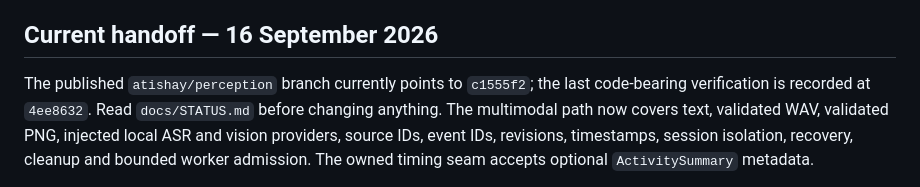
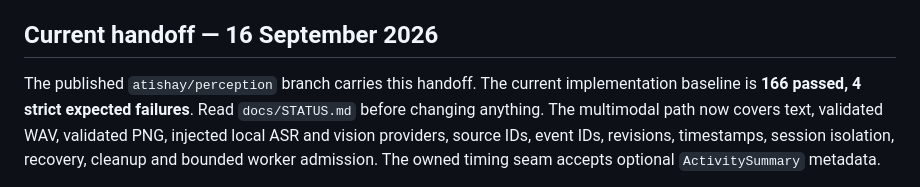
Before and after one commit to MridulNegi2005/AccessFlow, a Markdown page: ATISHAY_START_HERE.md, the part around the change. Rendered like a GitHub page.

Commit message:
Clarify start handoff baseline

```diff
--- a/ATISHAY_START_HERE.md
+++ b/ATISHAY_START_HERE.md
@@ -5,8 +5,8 @@ tool execution and packaging. You do not need his engine, his API key or his mac
 
 ## Current handoff — 16 September 2026
 
-The published `atishay/perception` branch currently points to `c1555f2`; the last
-code-bearing verification is recorded at `4ee8632`.
+The published `atishay/perception` branch carries this handoff. The current
+implementation baseline is **166 passed, 4 strict expected failures**.
 Read `docs/STATUS.md` before changing anything. The multimodal path now covers text,
 validated WAV, validated PNG, injected local ASR and vision providers, source IDs,
 event IDs, revisions, timestamps, session isolation, recovery, cleanup and bounded
```
